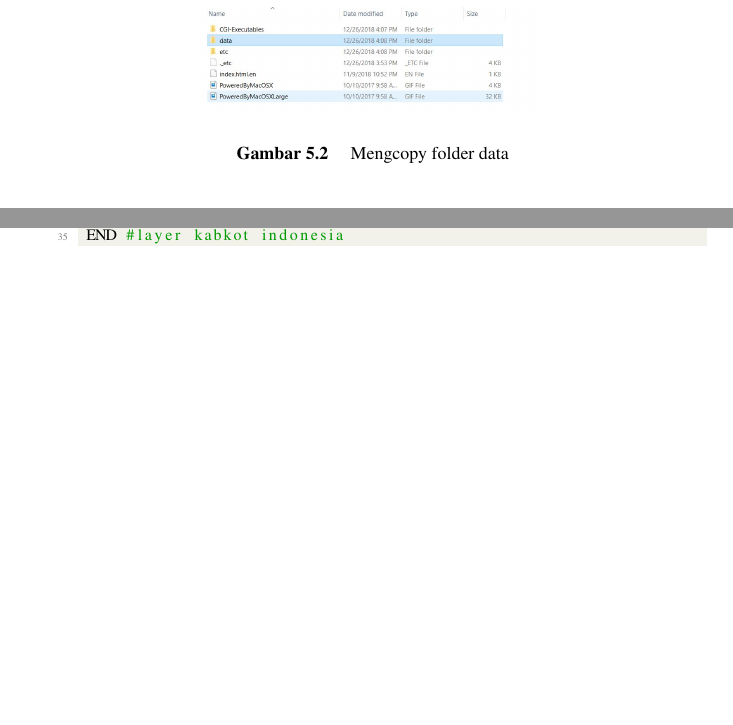
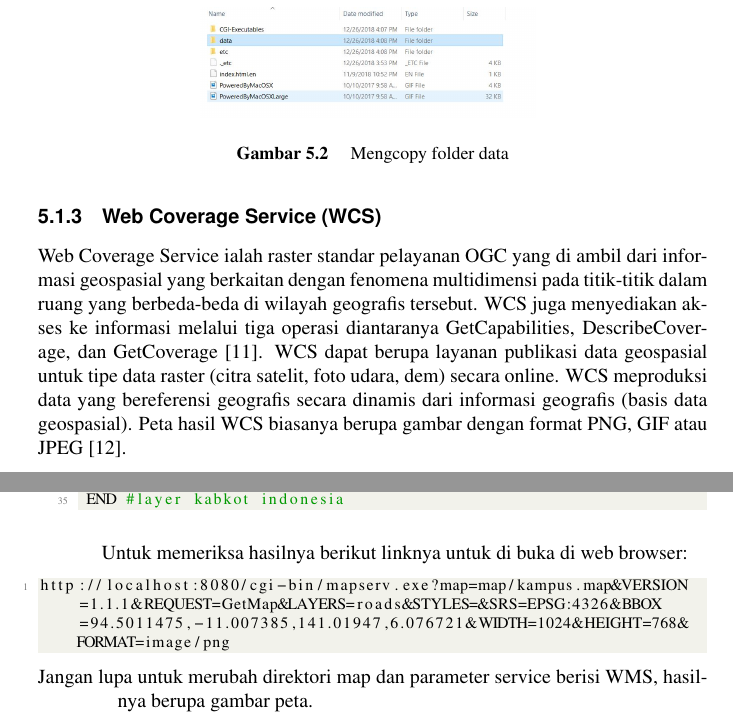
Before and after one commit to BukuInformatika/GIS2019, a LaTeX thesis (main.tex, which reads chapters/MAPFILE.tex, chapters/WFSDANWCS.tex): two parts of pages 71 and 99 of 102, joined at a grey line, cut so that both start at the same text, the shorter picture padded with empty space. Compiled offline with pdfLaTeX.

Commit message:
menambah materi mengenai mapfile dan WCS

```diff
--- a/chapters/MAPFILE.tex
+++ b/chapters/MAPFILE.tex
@@ -969,3 +969,9 @@ LAYER #provinsi layer
  END #layer kabkot indonesia
 \end{lstlisting}
 \end{enumerate}
+
+\subitem Untuk memeriksa hasilnya berikut linknya untuk di buka di web browser:
+\begin{lstlisting}
+http://localhost:8080/cgi-bin/mapserv.exe?map=map/kampus.map&VERSION=1.1.1&REQUEST=GetMap&LAYERS=roads&STYLES=&SRS=EPSG:4326&BBOX=94.5011475,-11.007385,141.01947,6.076721&WIDTH=1024&HEIGHT=768&FORMAT=image/png
+\end{lstlisting}
+Jangan lupa untuk merubah direktori map dan parameter service berisi WMS, hasilnya berupa gambar peta.
--- a/chapters/WFSDANWCS.tex
+++ b/chapters/WFSDANWCS.tex
@@ -53,2 +54,5 @@ Web Feature Service merupakan suatu layanan publikasi data geospasial pada tingk
 
-\end{enumerate}
+
+\subsection{Web Coverage Service (WCS)}
+Web Coverage Service ialah raster standar pelayanan OGC yang di ambil dari informasi geospasial yang berkaitan dengan fenomena multidimensi pada titik-titik dalam ruang yang berbeda-beda di wilayah geografis tersebut. WCS juga menyediakan akses ke informasi melalui tiga operasi diantaranya GetCapabilities, DescribeCoverage, dan GetCoverage \cite{soeharwintoperancangan}.
+WCS dapat berupa layanan publikasi data geospasial untuk tipe data raster (citra satelit, foto udara, dem) secara online. WCS meproduksi data yang bereferensi geografis secara dinamis dari informasi geografis (basis data geospasial). Peta hasil WCS biasanya berupa gambar dengan format PNG, GIF atau JPEG \cite{supriyo2014perancangan}.
```
Also changed, not shown: references.bib (+11 -0 lines), main.pdf, chapters/WFSDANWCS.tex (1 more changed lines).
